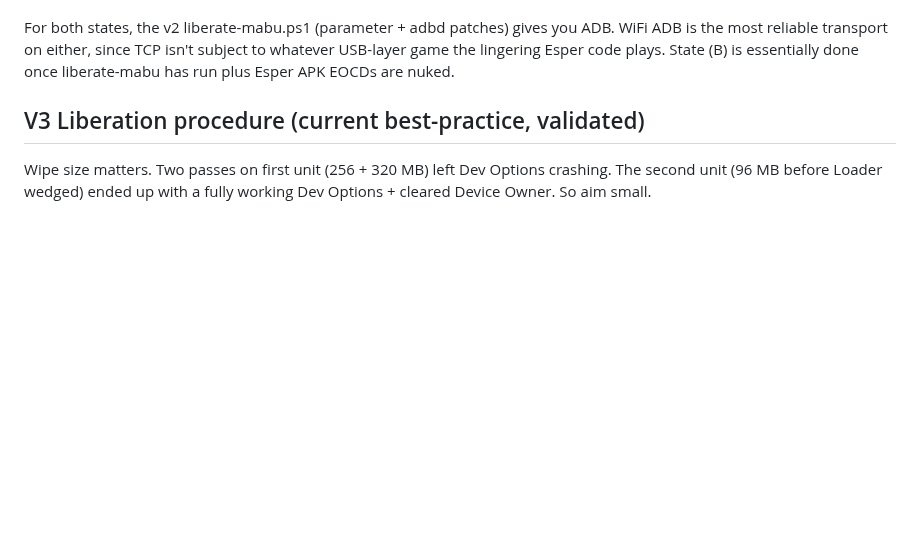
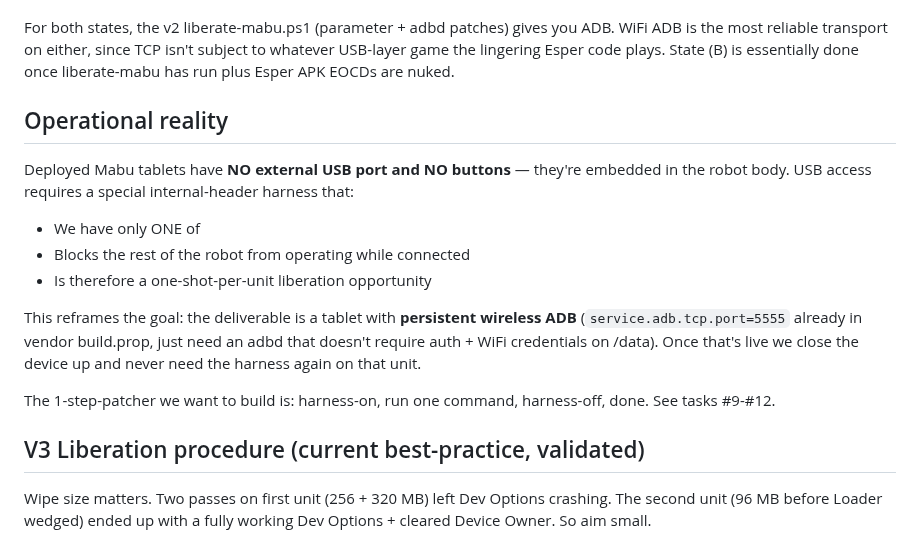
Before and after one commit to kendrick90/Mabu, a Markdown page: notes/HANDOFF.md, the part around the change. Drawn GitHub-style; blank space fills up the shorter version.

Commit message:
HANDOFF: reframe project around deployed-tablet constraints
Deployed Mabu tablets have no external USB port and no buttons --
they're embedded in the robot. USB access is via an internal-header
harness, of which we have only one, which blocks the rest of the robot
while connected. So harness time per unit is a one-shot.

This reframes the project deliverable: persistent WiFi ADB on the
liberated tablet (vendor build.prop already has
service.adb.tcp.port=5555, our adbd patches kill auth, just need
WiFi credentials on /data). Then close up, never need harness again
on that unit.

Pending work tracked as TaskList items 9-12:
- Full-device backup procedure (don't lose Mabu code again)
- Mabu-software extraction step (preserve motor control driver)
- 1-step end-to-end patcher (harness-on -> command -> harness-off)
- WiFi config injection on Android 8.1 (no Dev Options needed to
  bring up wireless ADB)

Co-Authored-By: Claude Opus 4.7 (1M context) <noreply@anthropic.com>

```diff
--- a/notes/HANDOFF.md
+++ b/notes/HANDOFF.md
@@ -89,6 +89,24 @@ gives you ADB. WiFi ADB is the most reliable transport on either, since
 TCP isn't subject to whatever USB-layer game the lingering Esper code
 plays. State (B) is essentially done once liberate-mabu has run plus
 Esper APK EOCDs are nuked.
+
+## Operational reality
+
+Deployed Mabu tablets have **NO external USB port and NO buttons** —
+they're embedded in the robot body. USB access requires a special
+internal-header harness that:
+  - We have only ONE of
+  - Blocks the rest of the robot from operating while connected
+  - Is therefore a one-shot-per-unit liberation opportunity
+
+This reframes the goal: the deliverable is a tablet with **persistent
+wireless ADB** (`service.adb.tcp.port=5555` already in vendor build.prop,
+just need an adbd that doesn't require auth + WiFi credentials on
+/data). Once that's live we close the device up and never need the
+harness again on that unit.
+
+The 1-step-patcher we want to build is: harness-on, run one command,
+harness-off, done. See tasks #9-#12.
 
 ## V3 Liberation procedure (current best-practice, validated)
 
```
